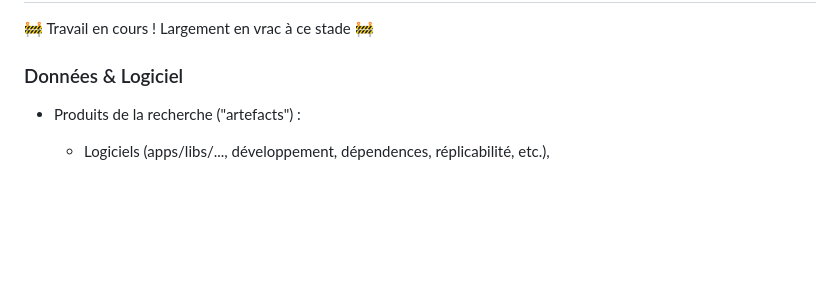
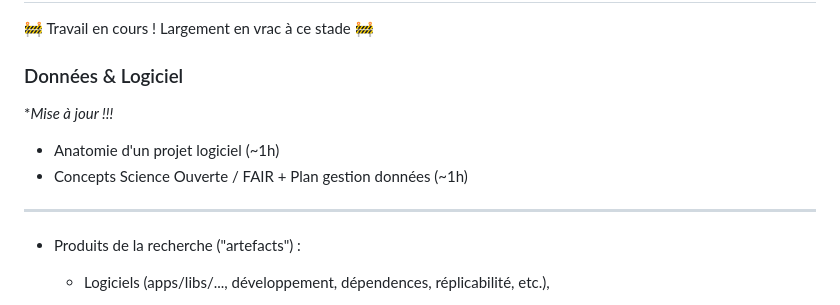
Before and after one commit to ITN-Mines-Paris/Formation, a Markdown page: README.md, the part around the change. Drawn GitHub-style; blank space fills up the shorter version.

```diff
--- a/README.md
+++ b/README.md
@@ -52,6 +52,13 @@ Thématiques
 🚧 Travail en cours ! Largement en vrac à ce stade 🚧
 
 ### Données & Logiciel
+
+  **Mise à jour !!!*
+
+  - Anatomie d'un projet logiciel (~1h)
+  - Concepts Science Ouverte / FAIR + Plan gestion données (~1h)
+
+------
 
   - Produits de la recherche ("artefacts") :
 
```
